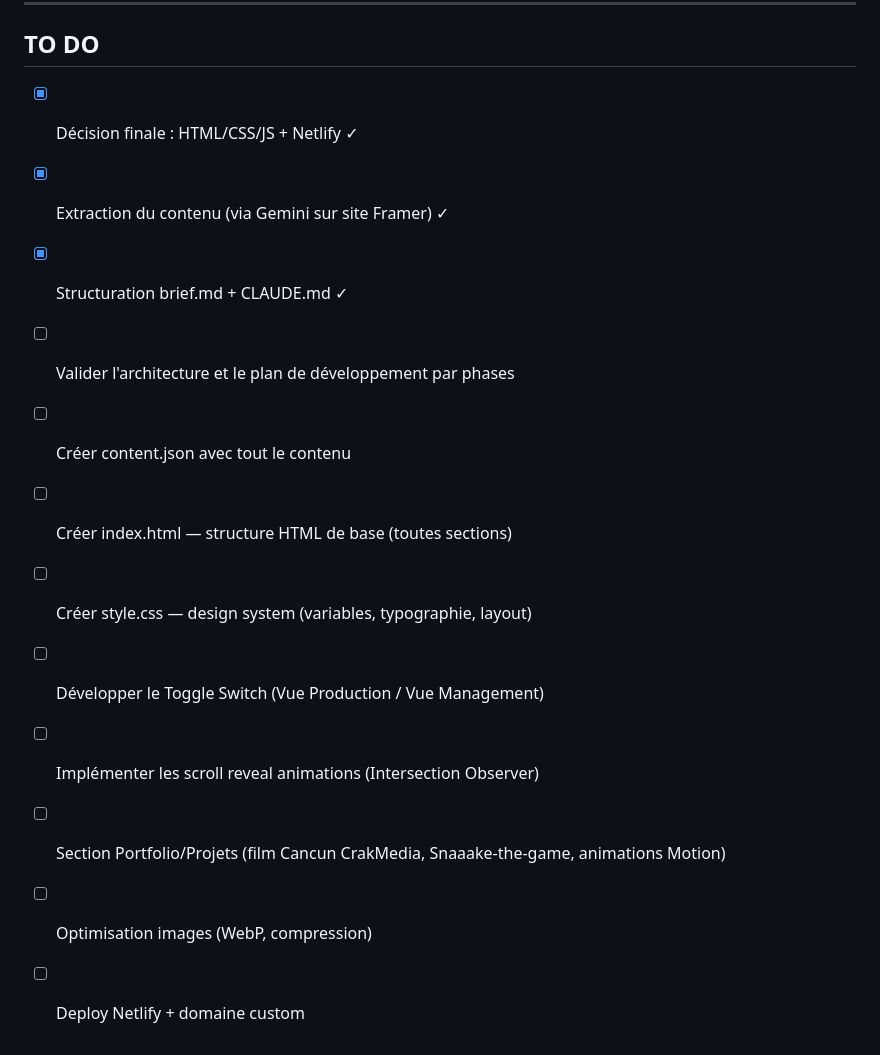
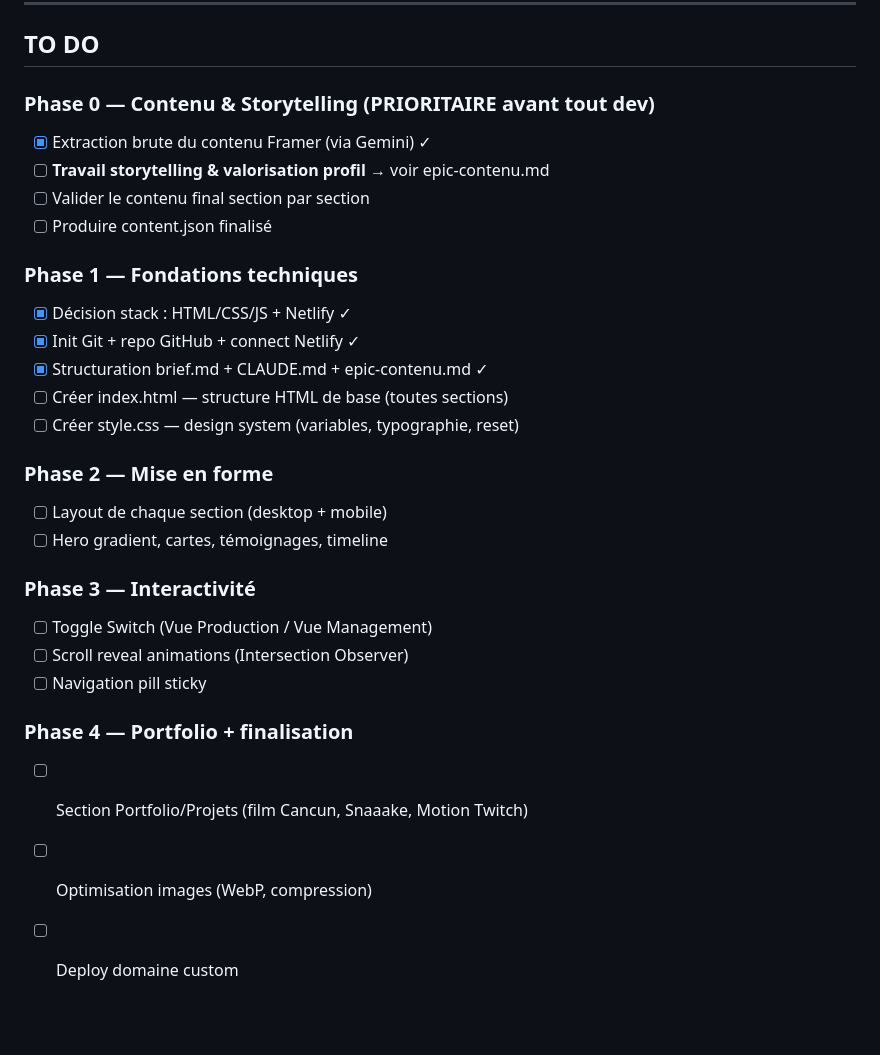
Before and after one commit to ufeelgreat/ufeelgreat-onepage, a Markdown page: CLAUDE.md, the part around the change. GitHub-like rendering; blank space fills up the shorter version.

Commit message:
Ajout epic-contenu.md — phase storytelling avant dev

```diff
--- a/CLAUDE.md
+++ b/CLAUDE.md
@@ -86,15 +86,30 @@ ufeelgreat-onepage/
 ---
 
 ## TO DO
-- [x] Décision finale : HTML/CSS/JS + Netlify ✓
-- [x] Extraction du contenu (via Gemini sur site Framer) ✓
-- [x] Structuration brief.md + CLAUDE.md ✓
-- [ ] Valider l'architecture et le plan de développement par phases
-- [ ] Créer content.json avec tout le contenu
+
+### Phase 0 — Contenu & Storytelling (PRIORITAIRE avant tout dev)
+- [x] Extraction brute du contenu Framer (via Gemini) ✓
+- [ ] **Travail storytelling & valorisation profil** → voir epic-contenu.md
+- [ ] Valider le contenu final section par section
+- [ ] Produire content.json finalisé
+
+### Phase 1 — Fondations techniques
+- [x] Décision stack : HTML/CSS/JS + Netlify ✓
+- [x] Init Git + repo GitHub + connect Netlify ✓
+- [x] Structuration brief.md + CLAUDE.md + epic-contenu.md ✓
 - [ ] Créer index.html — structure HTML de base (toutes sections)
-- [ ] Créer style.css — design system (variables, typographie, layout)
-- [ ] Développer le Toggle Switch (Vue Production / Vue Management)
-- [ ] Implémenter les scroll reveal animations (Intersection Observer)
-- [ ] Section Portfolio/Projets (film Cancun CrakMedia, Snaaake-the-game, animations Motion)
+- [ ] Créer style.css — design system (variables, typographie, reset)
+
+### Phase 2 — Mise en forme
+- [ ] Layout de chaque section (desktop + mobile)
+- [ ] Hero gradient, cartes, témoignages, timeline
+
+### Phase 3 — Interactivité
+- [ ] Toggle Switch (Vue Production / Vue Management)
+- [ ] Scroll reveal animations (Intersection Observer)
+- [ ] Navigation pill sticky
+
+### Phase 4 — Portfolio + finalisation
+- [ ] Section Portfolio/Projets (film Cancun, Snaaake, Motion Twitch)
 - [ ] Optimisation images (WebP, compression)
-- [ ] Deploy Netlify + domaine custom
+- [ ] Deploy domaine custom
```
Also changed, not shown: epic-contenu.md (added, +54 -0 lines).
